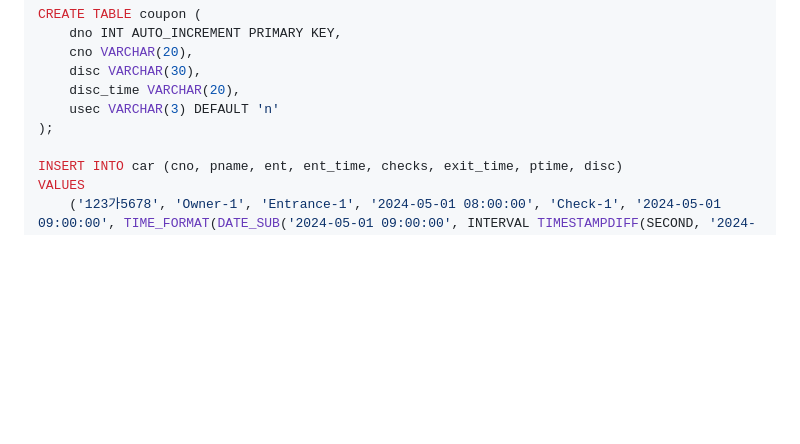
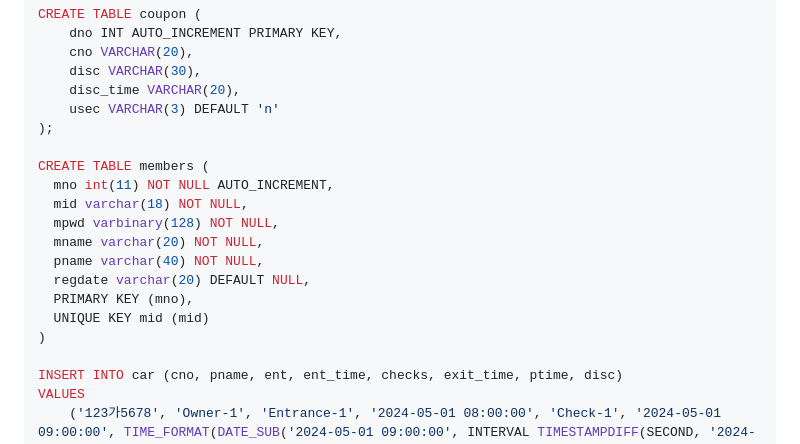
Before and after one commit to siestageek/finalpjt-jenkins, a Markdown page: README.md, the part around the change. GitHub-like rendering; blank space fills up the shorter version.

```diff
--- a/README.md
+++ b/README.md
@@ -46,6 +46,17 @@ CREATE TABLE coupon (
 	disc_time VARCHAR(20),
 	usec VARCHAR(3) DEFAULT 'n'
 );
+
+CREATE TABLE members (
+  mno int(11) NOT NULL AUTO_INCREMENT,
+  mid varchar(18) NOT NULL,
+  mpwd varbinary(128) NOT NULL,
+  mname varchar(20) NOT NULL,
+  pname varchar(40) NOT NULL,
+  regdate varchar(20) DEFAULT NULL,
+  PRIMARY KEY (mno),
+  UNIQUE KEY mid (mid)
+)
 
 INSERT INTO car (cno, pname, ent, ent_time, checks, exit_time, ptime, disc)
 VALUES
```
